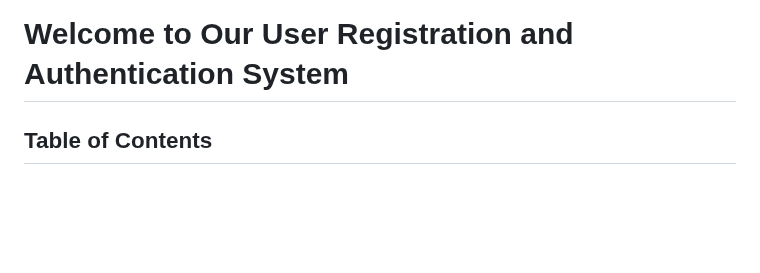
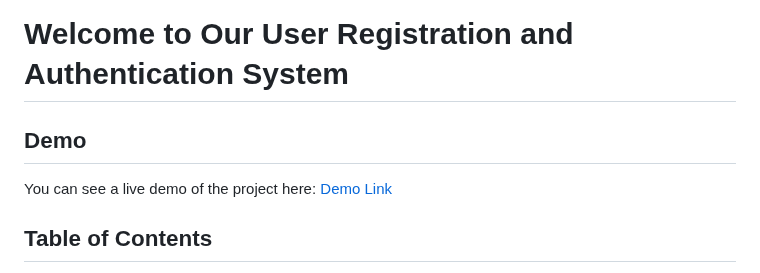
Before and after one commit to SBertrand-47/usermanagement, a Markdown page: README.md, the part around the change. Drawn GitHub-style; blank space fills up the shorter version.

```diff
--- a/README.md
+++ b/README.md
@@ -1,4 +1,9 @@
 # Welcome to Our User Registration and Authentication System
+
+## Demo
+
+You can see a live demo of the project here: [Demo Link](https://yourdemolink.com)
+
 
 ## Table of Contents
 1. [Introduction](#introduction)
```
